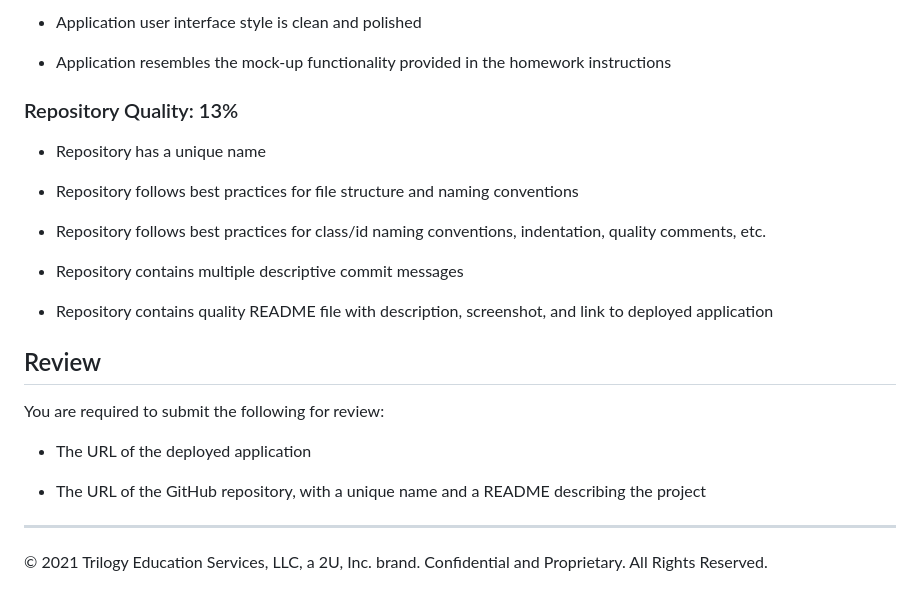
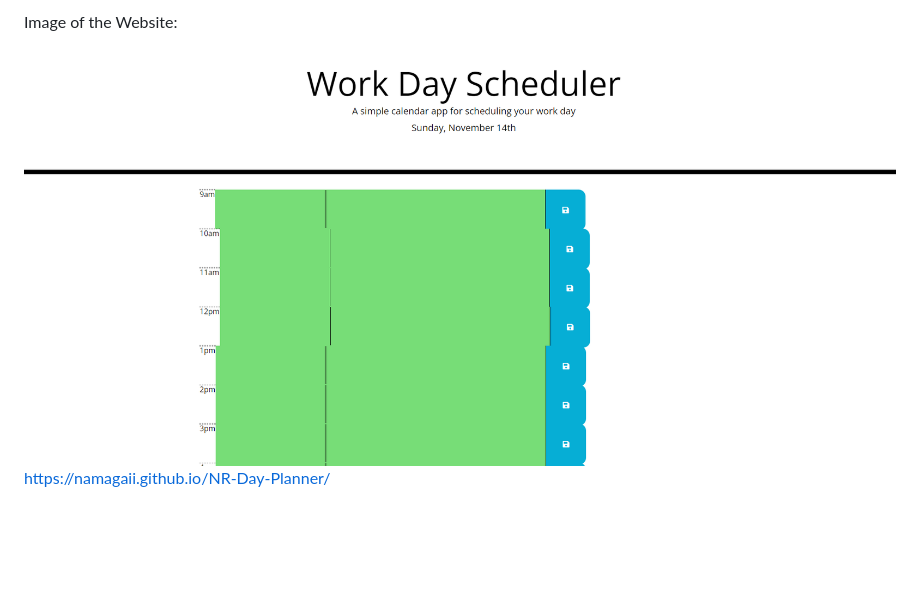
Before and after one commit to Namagaii/NR-Day-Planner, a Markdown page: README.md, the part around the change printed below. GitHub-like rendering; pictures changed too: assets/img/WebsiteImg.png (added); blank space fills up the shorter version.

```diff
--- a/README.md
+++ b/README.md
@@ -64,26 +4,3 @@ This homework is graded based on the following criteria:
-* Application user interface style is clean and polished
-
-* Application resembles the mock-up functionality provided in the homework instructions
-
-### Repository Quality: 13%
-
-* Repository has a unique name
-
-* Repository follows best practices for file structure and naming conventions
-
-* Repository follows best practices for class/id naming conventions, indentation, quality comments, etc.
-
-* Repository contains multiple descriptive commit messages
-
-* Repository contains quality README file with description, screenshot, and link to deployed application
-
-## Review
-
-You are required to submit the following for review:
-
-* The URL of the deployed application
-
-* The URL of the GitHub repository, with a unique name and a README describing the project
-
-- - -
-© 2021 Trilogy Education Services, LLC, a 2U, Inc. brand. Confidential and Proprietary. All Rights Reserved.
+ Image of the Website:
+![Image of the Website:](assets/img/WebsiteImg.png)
+https://namagaii.github.io/NR-Day-Planner/
```
Also changed, not shown: other parts of README.md (+1 -61 lines).
